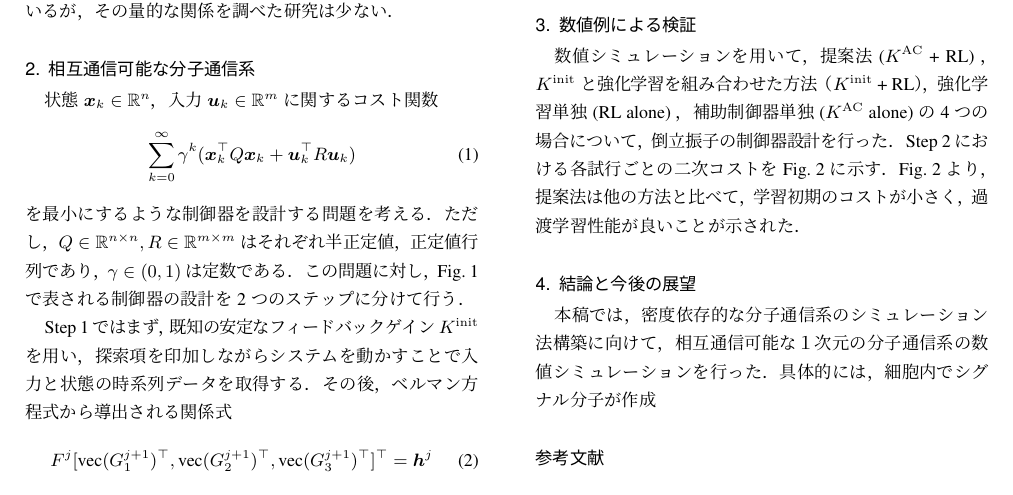
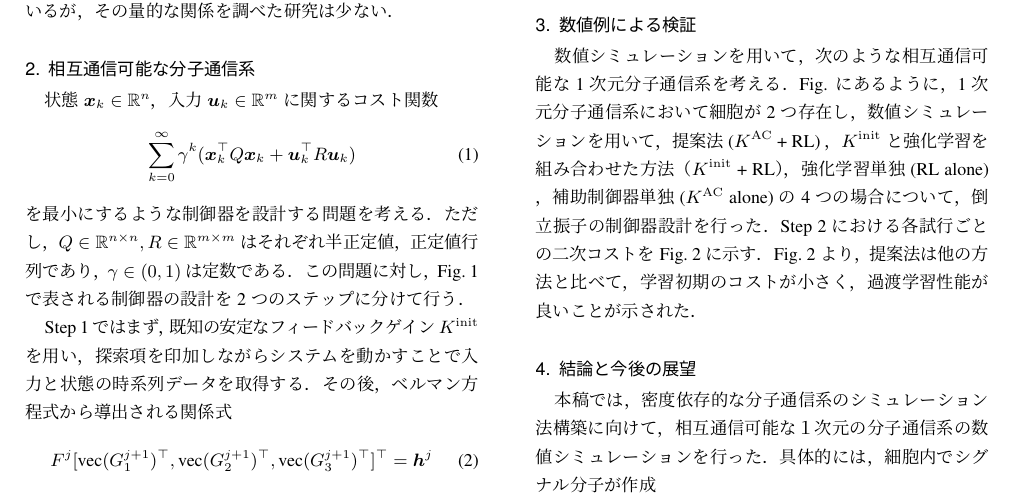
Before and after one commit to Gucciokay/10_------, a LaTeX document (abstract/abstract.tex): part of the page, cut so that both start at the same text. Compiled offline with pLaTeX and dvipdfmx.

Commit message:
pm2:57_2

```diff
--- a/abstract/abstract.tex
+++ b/abstract/abstract.tex
@@ -124,6 +124,8 @@ Step~2では，Step~1で設計された線形制御器と並列に繋げた非
 
 
 \section{数値例による検証}
+数値シミュレーションを用いて，次のような相互通信可能な1次元分子通信系を考える．
+Fig. にあるように，1次元分子通信系において細胞が2つ存在し，
 数値シミュレーションを用いて，提案法 ($K^{\mathrm{AC}}$ + RL) ，$K^{\mathrm{init}}$と強化学習を組み合わせた方法（$K^{\mathrm{init}}$ + RL），強化学習単独(RL alone) ，補助制御器単独 ($K^{\mathrm{AC}}$ alone) の4つの場合について，倒立振子の制御器設計を行った．
 Step 2における各試行ごとの二次コストを\rfig{fig:simulation}に示す．
 \rfig{fig:simulation}より，提案法は他の方法と比べて，学習初期のコストが小さく，過渡学習性能が良いことが示された．
```
Also changed, not shown: abstract/abstract.pdf, 2 other files.
